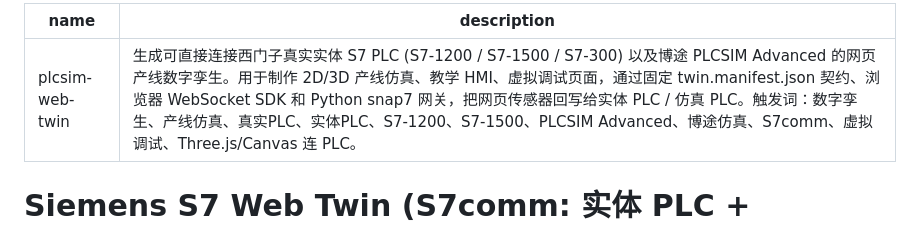
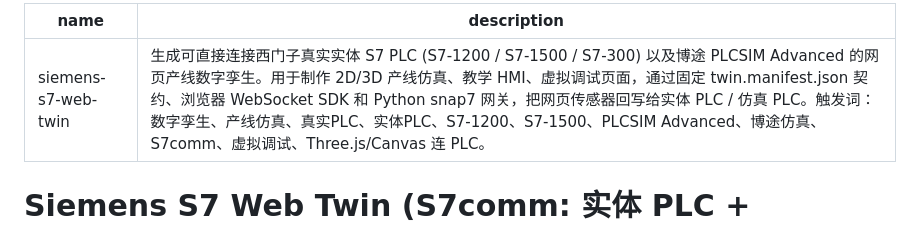
Before and after one commit to xukuncai-hub/siemens-s7-web-twin, a Markdown page: SKILL.md, the part around the change. Rendered like a GitHub page.

Commit message:
chore: align skill name to siemens-s7-web-twin

```diff
--- a/SKILL.md
+++ b/SKILL.md
@@ -1,5 +1,5 @@
 ---
-name: plcsim-web-twin
+name: siemens-s7-web-twin
 description: 生成可直接连接西门子真实实体 S7 PLC (S7-1200 / S7-1500 / S7-300) 以及博途 PLCSIM Advanced 的网页产线数字孪生。用于制作 2D/3D 产线仿真、教学 HMI、虚拟调试页面，通过固定 twin.manifest.json 契约、浏览器 WebSocket SDK 和 Python snap7 网关，把网页传感器回写给实体 PLC / 仿真 PLC。触发词：数字孪生、产线仿真、真实PLC、实体PLC、S7-1200、S7-1500、PLCSIM Advanced、博途仿真、S7comm、虚拟调试、Three.js/Canvas 连 PLC。
 ---
 
```
